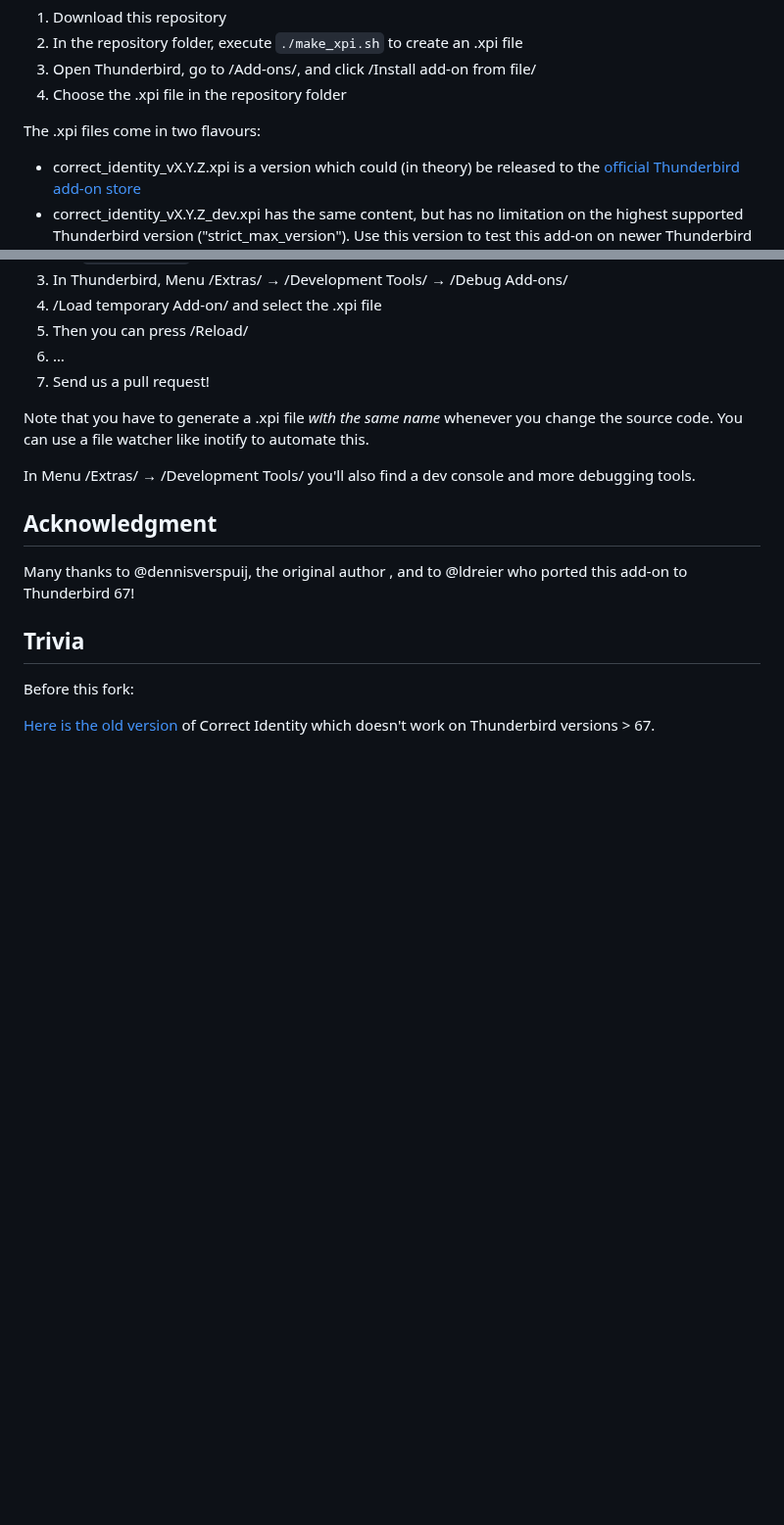
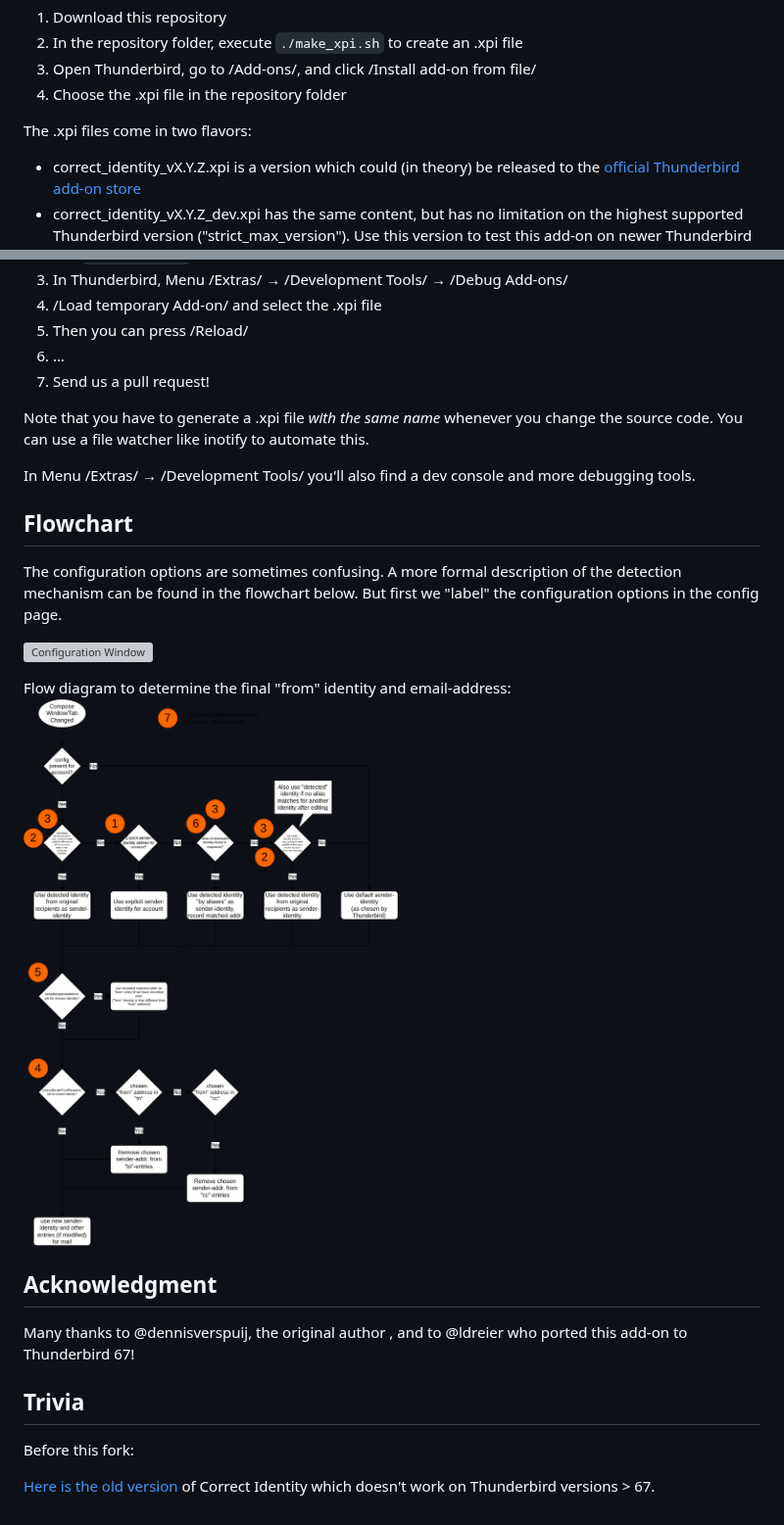
Before and after one commit to dennisverspuij/tb-correctidentity, a Markdown page: README.md, 2 parts joined by grey strips. Shown at 98% size. GitHub-like rendering; pictures changed too: images/flow-flow.png (added); blank space fills up the shorter version; grey boxes are pictures that could not be loaded.

```diff
--- a/README.md
+++ b/README.md
@@ -93,7 +103,7 @@ Steps for installation (local build):
 4. Open Thunderbird, go to /Add-ons/, and click /Install add-on from file/
 5. Choose the .xpi file in the repository folder
 
-The .xpi files come in two flavours:
+The .xpi files come in two flavors:
 * correct_identity_vX.Y.Z.xpi is a version which could (in theory) be released to the [official Thunderbird add-on store](https://addons.thunderbird.net/)
 * correct_identity_vX.Y.Z_dev.xpi has the same content, but has no limitation on the highest supported Thunderbird version ("strict_max_version"). Use this version to test this add-on on newer Thunderbird versions not known at date of the add-on release. (Feedback welcome).
 
@@ -119,6 +129,18 @@ Note that you have to generate a .xpi file *with the same name* whenever you cha
 In Menu /Extras/ → /Development Tools/ you'll also find a dev console and more debugging tools.
 
 
+Flowchart
+---------
+
+The configuration options are sometimes confusing. A more formal description of the detection mechanism can be found in the flowchart below. But first we "label" the configuration options in the config page.
+
+![Configuration Window](images/flow-configs.png)
+
+Flow diagram to determine the final "from" identity and email-address:
+![Flow Diagram](images/flow-flow.png)
+
+
+
 Acknowledgment
 --------------
 
```
Also changed, not shown: other parts of README.md (+11 -1 lines), images/settings.png, 11 other files.
